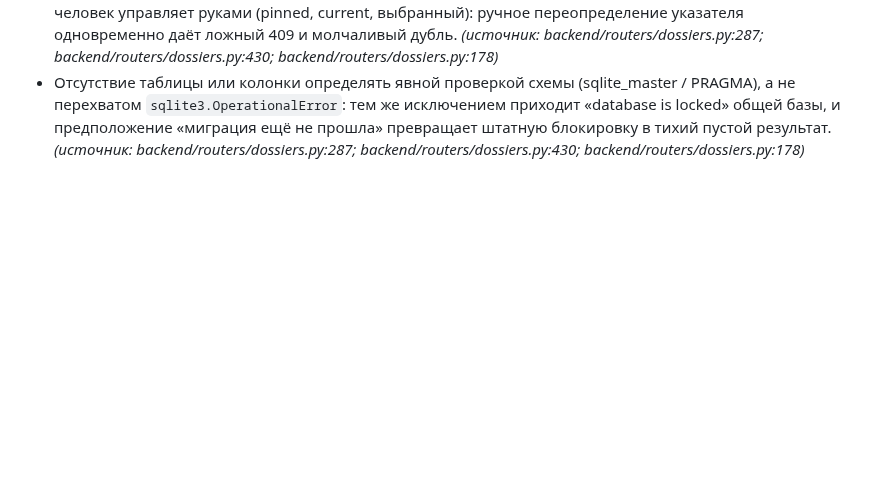
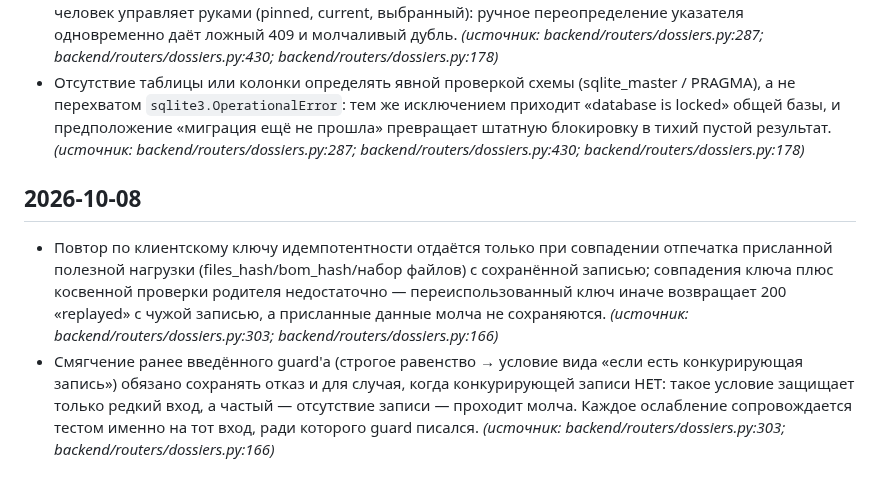
Before and after one commit to pbpbclub/firma, a Markdown page: docs/code_rules.md, the part around the change. Drawn GitHub-style; blank space fills up the shorter version.

Commit message:
auto-sync 2026-10-08 22:00 — 1 файлов: code_rules.md
Co-Authored-By: Claude Opus 4.8 <noreply@anthropic.com>

```diff
--- a/docs/code_rules.md
+++ b/docs/code_rules.md
@@ -187,3 +187,7 @@
 - Проверка принадлежности повтора по клиентскому ключу идемпотентности строится на неизменяемых идентификаторах родителя (order_id, dossier_id), а не на человекочитаемом изменяемом поле (название, slug, подпись): после штатного переименования законный повтор превращается в отказ, и клиент вынужден создать дубль под новым ключом. _(источник: backend/routers/dossiers.py:287; backend/routers/dossiers.py:430; backend/routers/dossiers.py:178)_
 - Guard «ничего не изменилось» / «уже так и есть» обязан сравнивать с тем состоянием, относительно которого реально создаётся новая запись (последняя версия по порядку), а не с указателем, которым человек управляет руками (pinned, current, выбранный): ручное переопределение указателя одновременно даёт ложный 409 и молчаливый дубль. _(источник: backend/routers/dossiers.py:287; backend/routers/dossiers.py:430; backend/routers/dossiers.py:178)_
 - Отсутствие таблицы или колонки определять явной проверкой схемы (sqlite_master / PRAGMA), а не перехватом `sqlite3.OperationalError`: тем же исключением приходит «database is locked» общей базы, и предположение «миграция ещё не прошла» превращает штатную блокировку в тихий пустой результат. _(источник: backend/routers/dossiers.py:287; backend/routers/dossiers.py:430; backend/routers/dossiers.py:178)_
+
+## 2026-10-08
+- Повтор по клиентскому ключу идемпотентности отдаётся только при совпадении отпечатка присланной полезной нагрузки (files_hash/bom_hash/набор файлов) с сохранённой записью; совпадения ключа плюс косвенной проверки родителя недостаточно — переиспользованный ключ иначе возвращает 200 «replayed» с чужой записью, а присланные данные молча не сохраняются. _(источник: backend/routers/dossiers.py:303; backend/routers/dossiers.py:166)_
+- Смягчение ранее введённого guard'а (строгое равенство → условие вида «если есть конкурирующая запись») обязано сохранять отказ и для случая, когда конкурирующей записи НЕТ: такое условие защищает только редкий вход, а частый — отсутствие записи — проходит молча. Каждое ослабление сопровождается тестом именно на тот вход, ради которого guard писался. _(источник: backend/routers/dossiers.py:303; backend/routers/dossiers.py:166)_
```
